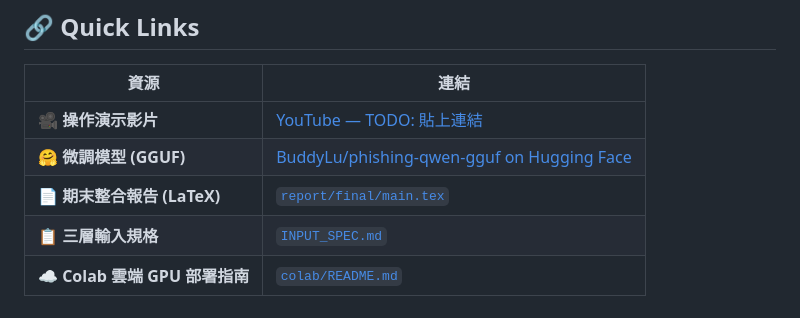
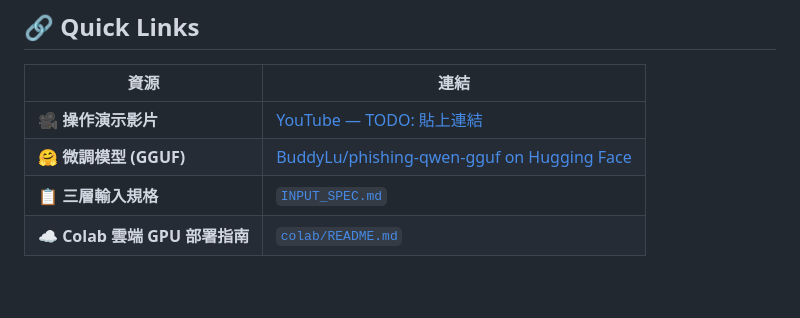
Before and after one commit to ChiuKuanHsun/LLM-And-CyberSecurity-Project, a Markdown page: README.md, the part around the change. Drawn GitHub-style; blank space fills up the shorter version.

```diff
--- a/README.md
+++ b/README.md
@@ -15,7 +15,6 @@
 | --- | --- |
 | 🎥 **操作演示影片** | [YouTube — TODO: 貼上連結](https://youtube.com/watch?v=TODO) |
 | 🤗 **微調模型 (GGUF)** | [BuddyLu/phishing-qwen-gguf on Hugging Face](https://huggingface.co/BuddyLu/phishing-qwen-gguf/tree/main) |
-| 📄 **期末整合報告 (LaTeX)** | [`report/final/main.tex`](report/final/main.tex) |
 | 📋 **三層輸入規格** | [`INPUT_SPEC.md`](INPUT_SPEC.md) |
 | ☁️ **Colab 雲端 GPU 部署指南** | [`colab/README.md`](colab/README.md) |
 
```
